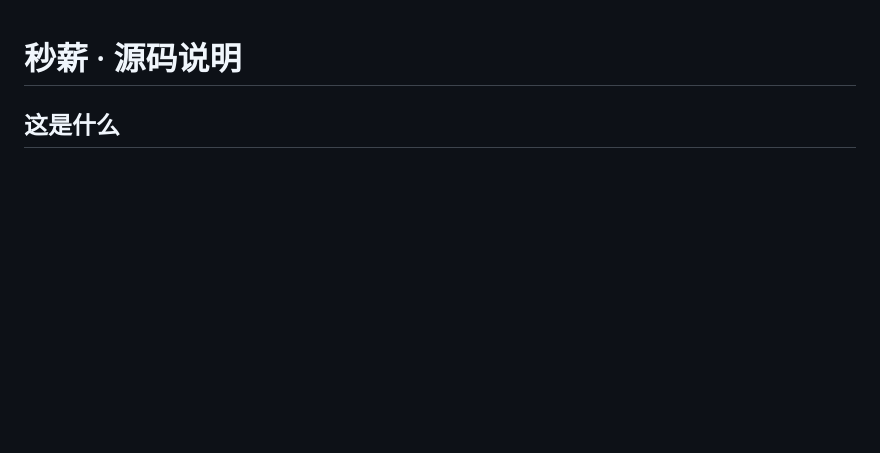
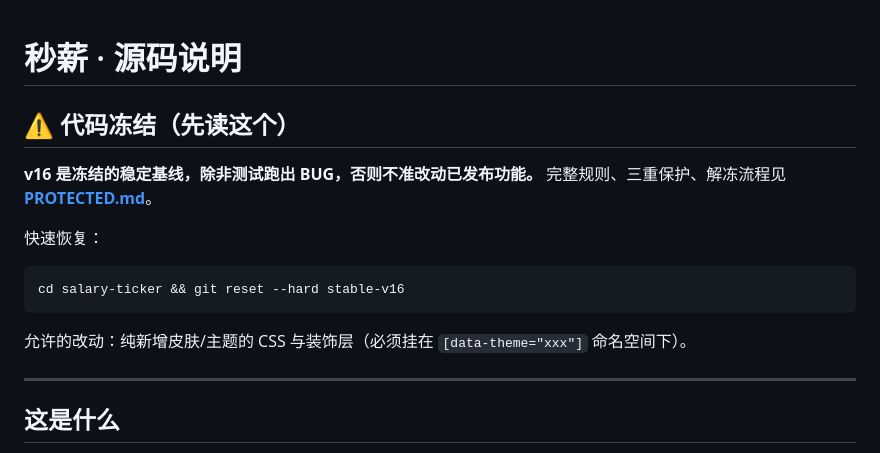
Before and after one commit to ELVE0323/salary-ticker, a Markdown page: README.md, the part around the change. Drawn GitHub-style; blank space fills up the shorter version.

Commit message:
冻结 v16：新增 PROTECTED.md + README 冻结提示 + stable-v16 标签说明

````diff
--- a/README.md
+++ b/README.md
@@ -1,4 +1,18 @@
 # 秒薪 · 源码说明
+
+## ⚠ 代码冻结（先读这个）
+
+**v16 是冻结的稳定基线，除非测试跑出 BUG，否则不准改动已发布功能。**
+完整规则、三重保护、解冻流程见 **[PROTECTED.md](PROTECTED.md)**。
+
+快速恢复：
+```bash
+cd salary-ticker && git reset --hard stable-v16
+```
+
+允许的改动：纯新增皮肤/主题的 CSS 与装饰层（必须挂在 `[data-theme="xxx"]` 命名空间下）。
+
+---
 
 ## 这是什么
 一个纯静态的实时工资计算器 PWA（原生 HTML/CSS/JS，无框架、无构建、无后端）。
````
Also changed, not shown: PROTECTED.md (added, +43 -0 lines).
